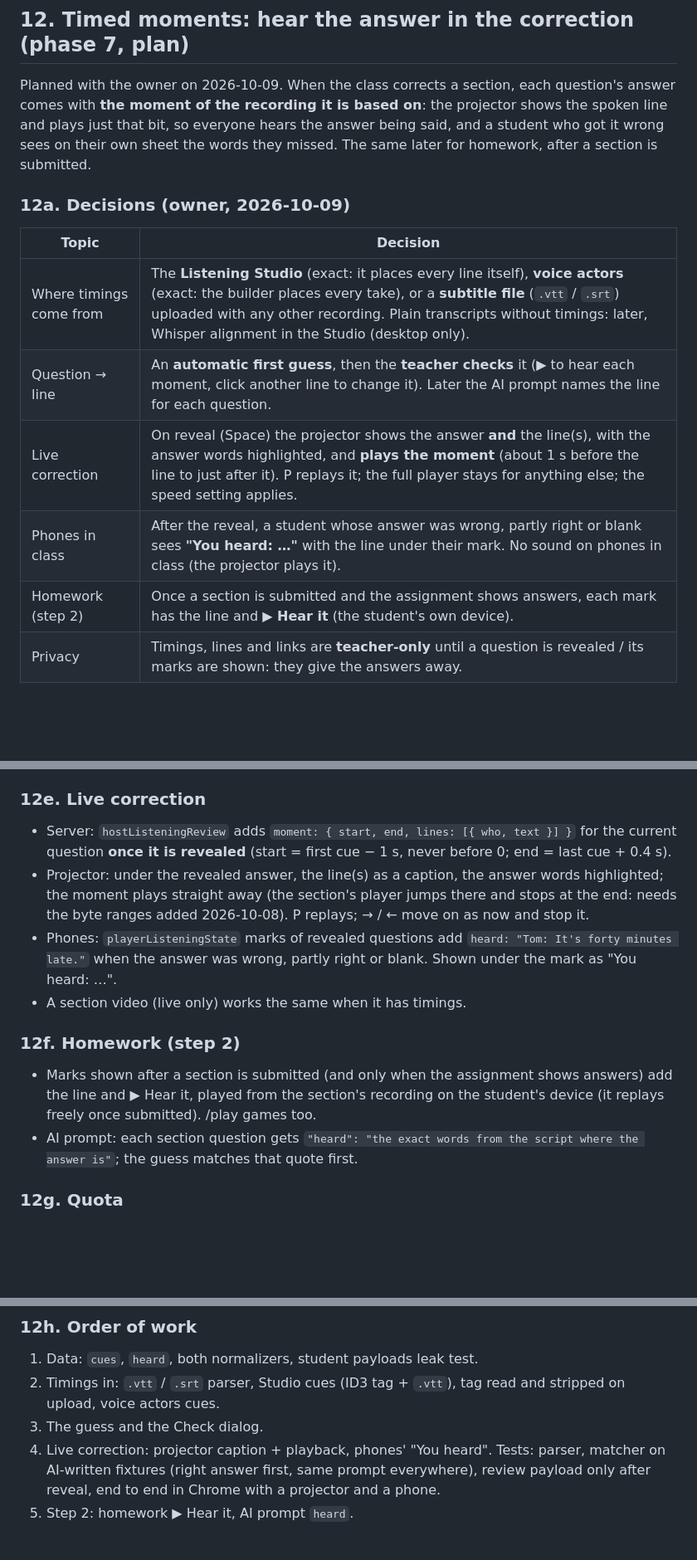
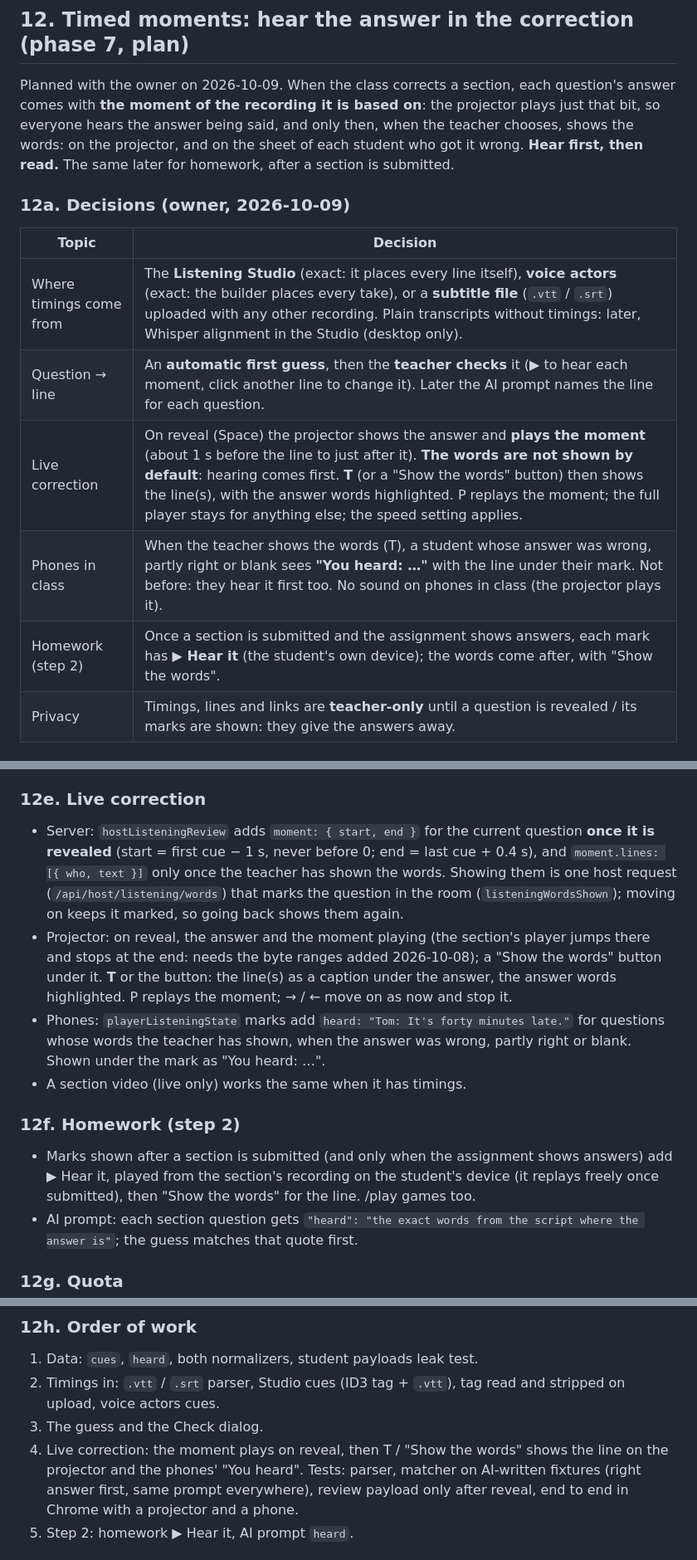
Before and after one commit to audiophrases/pinplay, a Markdown page: LISTENING_MODE_PLAN.md, 3 parts joined by grey strips. Shown at 83% size. GitHub-like rendering; blank space fills up the shorter version.

Commit message:
Listening plan, phase 7: hear the moment first, show the words when the teacher chooses
On reveal the projector plays the moment without the words; T or "Show the
words" then shows the line on the projector and "You heard" on the phones of
students who got it wrong. Homework: Hear it, then Show the words.

Co-Authored-By: Claude Opus 5.5 <noreply@anthropic.com>

```diff
--- a/LISTENING_MODE_PLAN.md
+++ b/LISTENING_MODE_PLAN.md
@@ -484,10 +484,10 @@ earlier parts point to.
 
 Planned with the owner on 2026-10-09. When the class corrects a section, each
 question's answer comes with **the moment of the recording it is based on**:
-the projector shows the spoken line and plays just that bit, so everyone
-hears the answer being said, and a student who got it wrong sees on their own
-sheet the words they missed. The same later for homework, after a section is
-submitted.
+the projector plays just that bit, so everyone hears the answer being said,
+and only then, when the teacher chooses, shows the words: on the projector,
+and on the sheet of each student who got it wrong. **Hear first, then
+read.** The same later for homework, after a section is submitted.
 
 ### 12a. Decisions (owner, 2026-10-09)
 
@@ -495,9 +495,9 @@ submitted.
 |---|---|
 | Where timings come from | The **Listening Studio** (exact: it places every line itself), **voice actors** (exact: the builder places every take), or a **subtitle file** (`.vtt` / `.srt`) uploaded with any other recording. Plain transcripts without timings: later, Whisper alignment in the Studio (desktop only). |
 | Question → line | An **automatic first guess**, then the **teacher checks** it (▶ to hear each moment, click another line to change it). Later the AI prompt names the line for each question. |
-| Live correction | On reveal (Space) the projector shows the answer **and** the line(s), with the answer words highlighted, and **plays the moment** (about 1 s before the line to just after it). P replays it; the full player stays for anything else; the speed setting applies. |
-| Phones in class | After the reveal, a student whose answer was wrong, partly right or blank sees **"You heard: …"** with the line under their mark. No sound on phones in class (the projector plays it). |
-| Homework (step 2) | Once a section is submitted and the assignment shows answers, each mark has the line and **▶ Hear it** (the student's own device). |
+| Live correction | On reveal (Space) the projector shows the answer and **plays the moment** (about 1 s before the line to just after it). **The words are not shown by default**: hearing comes first. **T** (or a "Show the words" button) then shows the line(s), with the answer words highlighted. P replays the moment; the full player stays for anything else; the speed setting applies. |
+| Phones in class | When the teacher shows the words (T), a student whose answer was wrong, partly right or blank sees **"You heard: …"** with the line under their mark. Not before: they hear it first too. No sound on phones in class (the projector plays it). |
+| Homework (step 2) | Once a section is submitted and the assignment shows answers, each mark has **▶ Hear it** (the student's own device); the words come after, with "Show the words". |
 | Privacy | Timings, lines and links are **teacher-only** until a question is revealed / its marks are shown: they give the answers away. |
 
 ### 12b. Data
@@ -552,24 +552,29 @@ submitted.
 
 ### 12e. Live correction
 
-- Server: `hostListeningReview` adds `moment: { start, end, lines: [{ who,
-  text }] }` for the current question **once it is revealed** (start = first
-  cue − 1 s, never before 0; end = last cue + 0.4 s).
-- Projector: under the revealed answer, the line(s) as a caption, the answer
-  words highlighted; the moment plays straight away (the section's player
-  jumps there and stops at the end: needs the byte ranges added 2026-10-08).
-  P replays; → / ← move on as now and stop it.
-- Phones: `playerListeningState` marks of revealed questions add `heard: "Tom:
-  It's forty minutes late."` when the answer was wrong, partly right or blank.
-  Shown under the mark as "You heard: …".
+- Server: `hostListeningReview` adds `moment: { start, end }` for the current
+  question **once it is revealed** (start = first cue − 1 s, never before 0;
+  end = last cue + 0.4 s), and `moment.lines: [{ who, text }]` only once the
+  teacher has shown the words. Showing them is one host request
+  (`/api/host/listening/words`) that marks the question in the room
+  (`listeningWordsShown`); moving on keeps it marked, so going back shows them
+  again.
+- Projector: on reveal, the answer and the moment playing (the section's
+  player jumps there and stops at the end: needs the byte ranges added
+  2026-10-08); a "Show the words" button under it. **T** or the button: the
+  line(s) as a caption under the answer, the answer words highlighted.
+  P replays the moment; → / ← move on as now and stop it.
+- Phones: `playerListeningState` marks add `heard: "Tom: It's forty minutes
+  late."` for questions whose words the teacher has shown, when the answer
+  was wrong, partly right or blank. Shown under the mark as "You heard: …".
 - A section video (live only) works the same when it has timings.
 
 ### 12f. Homework (step 2)
 
 - Marks shown after a section is submitted (and only when the assignment
-  shows answers) add the line and ▶ Hear it, played from the section's
-  recording on the student's device (it replays freely once submitted).
-  /play games too.
+  shows answers) add ▶ Hear it, played from the section's recording on the
+  student's device (it replays freely once submitted), then "Show the words"
+  for the line. /play games too.
 - AI prompt: each section question gets `"heard": "the exact words from the
   script where the answer is"`; the guess matches that quote first.
 
@@ -586,7 +591,8 @@ range requests to the media route (about a dozen per correction).
 2. Timings in: `.vtt` / `.srt` parser, Studio cues (ID3 tag + `.vtt`), tag
    read and stripped on upload, voice actors cues.
 3. The guess and the Check dialog.
-4. Live correction: projector caption + playback, phones' "You heard".
+4. Live correction: the moment plays on reveal, then T / "Show the words"
+   shows the line on the projector and the phones' "You heard".
    Tests: parser, matcher on AI-written fixtures (right answer first, same
    prompt everywhere), review payload only after reveal, end to end in Chrome
    with a projector and a phone.
```
